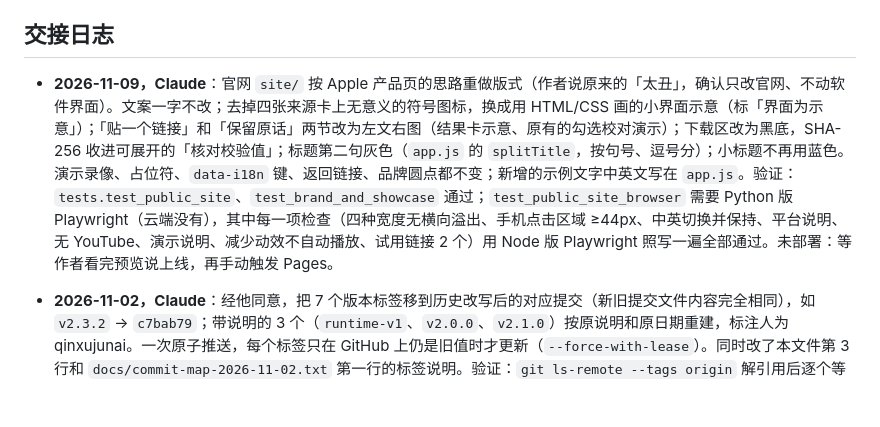
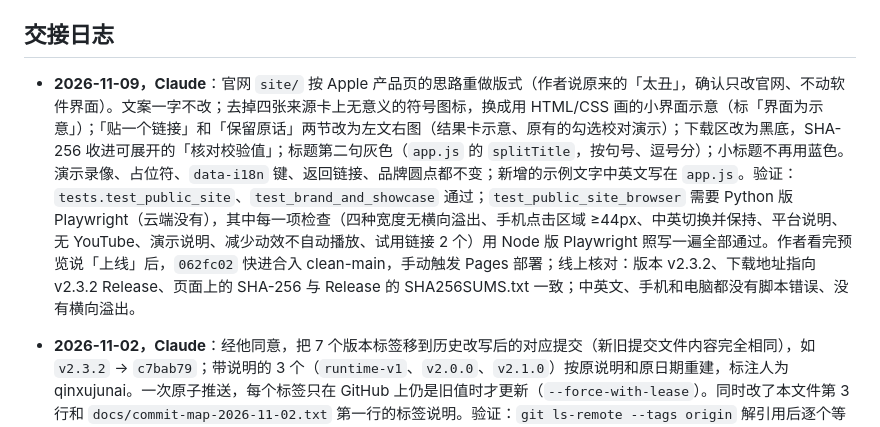
Before and after one commit to qinxujunai/Audio2Text, a Markdown page: AGENTS.md, the part around the change. Rendered like a GitHub page; blank space fills up the shorter version.

Commit message:
记下官网新版已部署和线上核对结果

```diff
--- a/AGENTS.md
+++ b/AGENTS.md
@@ -53,7 +53,7 @@
 
 ## 交接日志
 
-- **2026-11-09，Claude**：官网 `site/` 按 Apple 产品页的思路重做版式（作者说原来的「太丑」，确认只改官网、不动软件界面）。文案一字不改；去掉四张来源卡上无意义的符号图标，换成用 HTML/CSS 画的小界面示意（标「界面为示意」）；「贴一个链接」和「保留原话」两节改为左文右图（结果卡示意、原有的勾选校对演示）；下载区改为黑底，SHA-256 收进可展开的「核对校验值」；标题第二句灰色（`app.js` 的 `splitTitle`，按句号、逗号分）；小标题不再用蓝色。演示录像、占位符、`data-i18n` 键、返回链接、品牌圆点都不变；新增的示例文字中英文写在 `app.js`。验证：`tests.test_public_site`、`test_brand_and_showcase` 通过；`test_public_site_browser` 需要 Python 版 Playwright（云端没有），其中每一项检查（四种宽度无横向溢出、手机点击区域 ≥44px、中英切换并保持、平台说明、无 YouTube、演示说明、减少动效不自动播放、试用链接 2 个）用 Node 版 Playwright 照写一遍全部通过。未部署：等作者看完预览说上线，再手动触发 Pages。
+- **2026-11-09，Claude**：官网 `site/` 按 Apple 产品页的思路重做版式（作者说原来的「太丑」，确认只改官网、不动软件界面）。文案一字不改；去掉四张来源卡上无意义的符号图标，换成用 HTML/CSS 画的小界面示意（标「界面为示意」）；「贴一个链接」和「保留原话」两节改为左文右图（结果卡示意、原有的勾选校对演示）；下载区改为黑底，SHA-256 收进可展开的「核对校验值」；标题第二句灰色（`app.js` 的 `splitTitle`，按句号、逗号分）；小标题不再用蓝色。演示录像、占位符、`data-i18n` 键、返回链接、品牌圆点都不变；新增的示例文字中英文写在 `app.js`。验证：`tests.test_public_site`、`test_brand_and_showcase` 通过；`test_public_site_browser` 需要 Python 版 Playwright（云端没有），其中每一项检查（四种宽度无横向溢出、手机点击区域 ≥44px、中英切换并保持、平台说明、无 YouTube、演示说明、减少动效不自动播放、试用链接 2 个）用 Node 版 Playwright 照写一遍全部通过。作者看完预览说「上线」后，`062fc02` 快进合入 clean-main，手动触发 Pages 部署；线上核对：版本 v2.3.2、下载地址指向 v2.3.2 Release、页面上的 SHA-256 与 Release 的 SHA256SUMS.txt 一致；中英文、手机和电脑都没有脚本错误、没有横向溢出。
 
 - **2026-11-02，Claude**：经他同意，把 7 个版本标签移到历史改写后的对应提交（新旧提交文件内容完全相同），如 `v2.3.2` → `c7bab79`；带说明的 3 个（`runtime-v1`、`v2.0.0`、`v2.1.0`）按原说明和原日期重建，标注人为 qinxujunai。一次原子推送，每个标签只在 GitHub 上仍是旧值时才更新（`--force-with-lease`）。同时改了本文件第 3 行和 `docs/commit-map-2026-11-02.txt` 第一行的标签说明。验证：`git ls-remote --tags origin` 解引用后逐个等于对照表里的新提交；14 个 Release 的名称、标签、草稿状态、发布时间、说明长度和附件数（共 31 个）推送前后完全相同。回滚：旧值留在他本机新克隆的本地引用 `refs/backup/tags-before-move-20261102/*`（未推送）。
 
```
